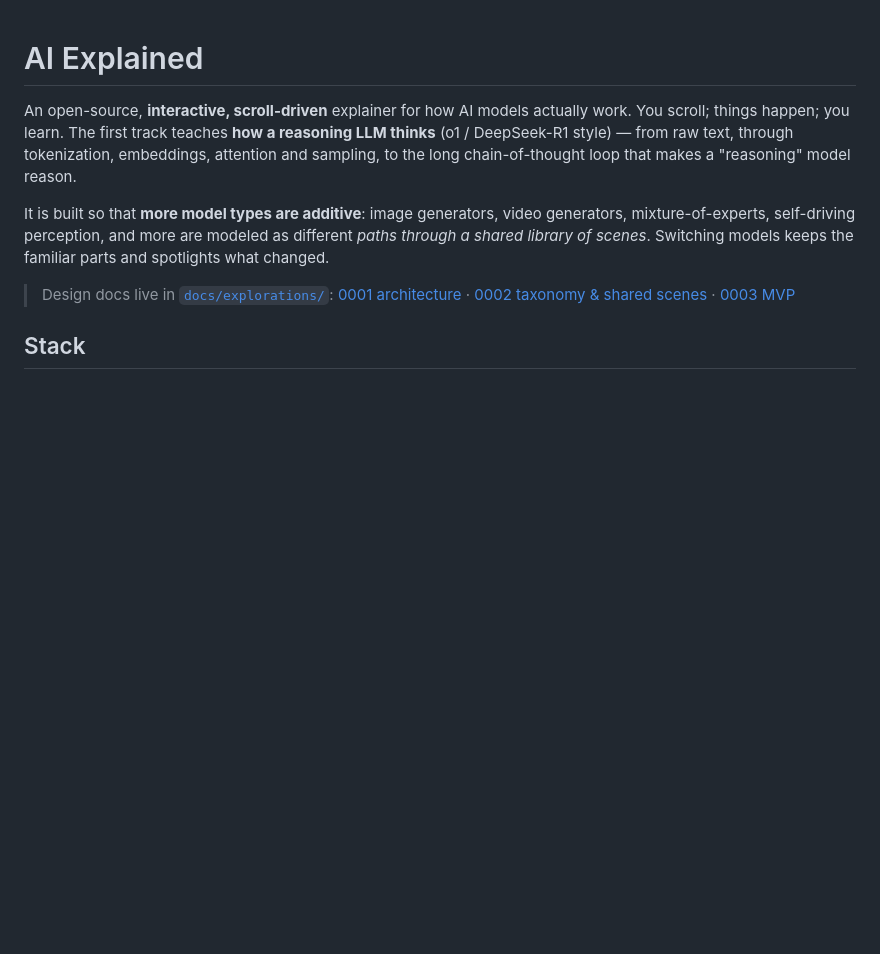
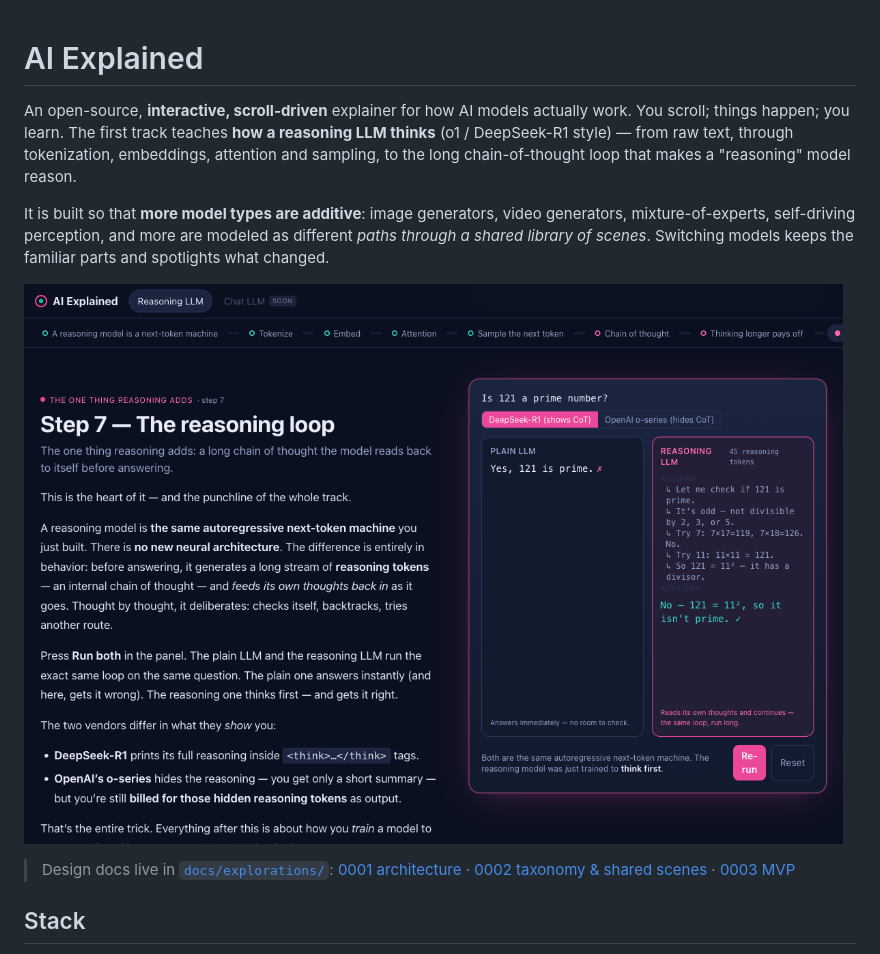
Before and after one commit to crs48/ai-explained, a Markdown page: README.md, the part around the change. Rendered like a GitHub page; pictures changed too: docs/images/hero-self-recursion.png (added); blank space fills up the shorter version.

```diff
--- a/README.md
+++ b/README.md
@@ -10,6 +10,8 @@ It is built so that **more model types are additive**: image generators, video
 generators, mixture-of-experts, self-driving perception, and more are modeled as
 different *paths through a shared library of scenes*. Switching models keeps the
 familiar parts and spotlights what changed.
+
+![The reasoning-loop scene: a plain LLM and a reasoning LLM run the same next-token loop side by side; the reasoning model thinks first.](docs/images/hero-self-recursion.png)
 
 > Design docs live in [`docs/explorations/`](docs/explorations/):
 > [0001 architecture](docs/explorations/0001_%5B_%5D_INTERACTIVE_SCROLLYTELLING_ARCHITECTURE.md) ·
```
Also changed, not shown: docs/explorations/0003_[_]_MVP_REASONING_LLM_TRACK.md (+15 -15 lines), 7 other files.
